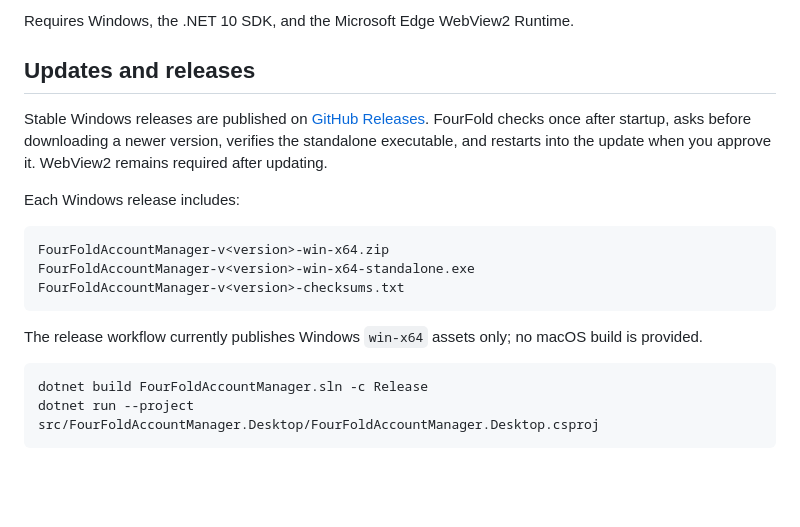
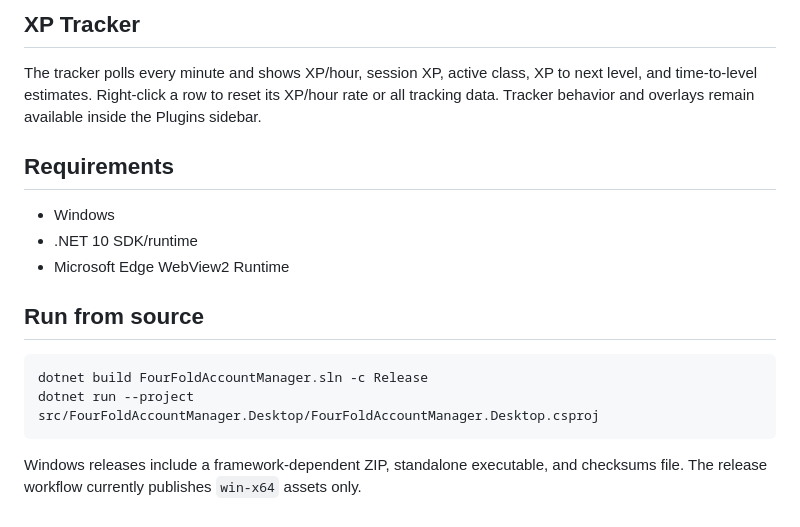
Before and after one commit to CodySimonds65/FourFoldAccountManager, a Markdown page: README.md, the part around one of its changes. Rendered like a GitHub page; blank space fills up the shorter version.

````diff
--- a/README.md
+++ b/README.md
@@ -27,21 +31,19 @@ Class Comparison and XP Calculator refresh the selected account's public profile
 
-Requires Windows, the .NET 10 SDK, and the Microsoft Edge WebView2 Runtime.
+## XP Tracker
 
-## Updates and releases
+The tracker polls every minute and shows XP/hour, session XP, active class, XP to next level, and time-to-level estimates. Right-click a row to reset its XP/hour rate or all tracking data. Tracker behavior and overlays remain available inside the Plugins sidebar.
 
-Stable Windows releases are published on [GitHub Releases](https://github.com/CodySimonds65/FourFoldAccountManager/releases). FourFold checks once after startup, asks before downloading a newer version, verifies the standalone executable, and restarts into the update when you approve it. WebView2 remains required after updating.
+## Requirements
 
-Each Windows release includes:
+- Windows
+- .NET 10 SDK/runtime
+- Microsoft Edge WebView2 Runtime
 
-```text
-FourFoldAccountManager-v<version>-win-x64.zip
-FourFoldAccountManager-v<version>-win-x64-standalone.exe
-FourFoldAccountManager-v<version>-checksums.txt
-```
-
-The release workflow currently publishes Windows `win-x64` assets only; no macOS build is provided.
+## Run from source
 
 ```powershell
 dotnet build FourFoldAccountManager.sln -c Release
 dotnet run --project src/FourFoldAccountManager.Desktop/FourFoldAccountManager.Desktop.csproj
 ```
+
+Windows releases include a framework-dependent ZIP, standalone executable, and checksums file. The release workflow currently publishes `win-x64` assets only.
````
Also changed, not shown: other parts of README.md (+20 -16 lines), docs/showcase/class-comparison.png (added), docs/showcase/settings.png (added), docs/showcase/xp-calculator.png (added).
